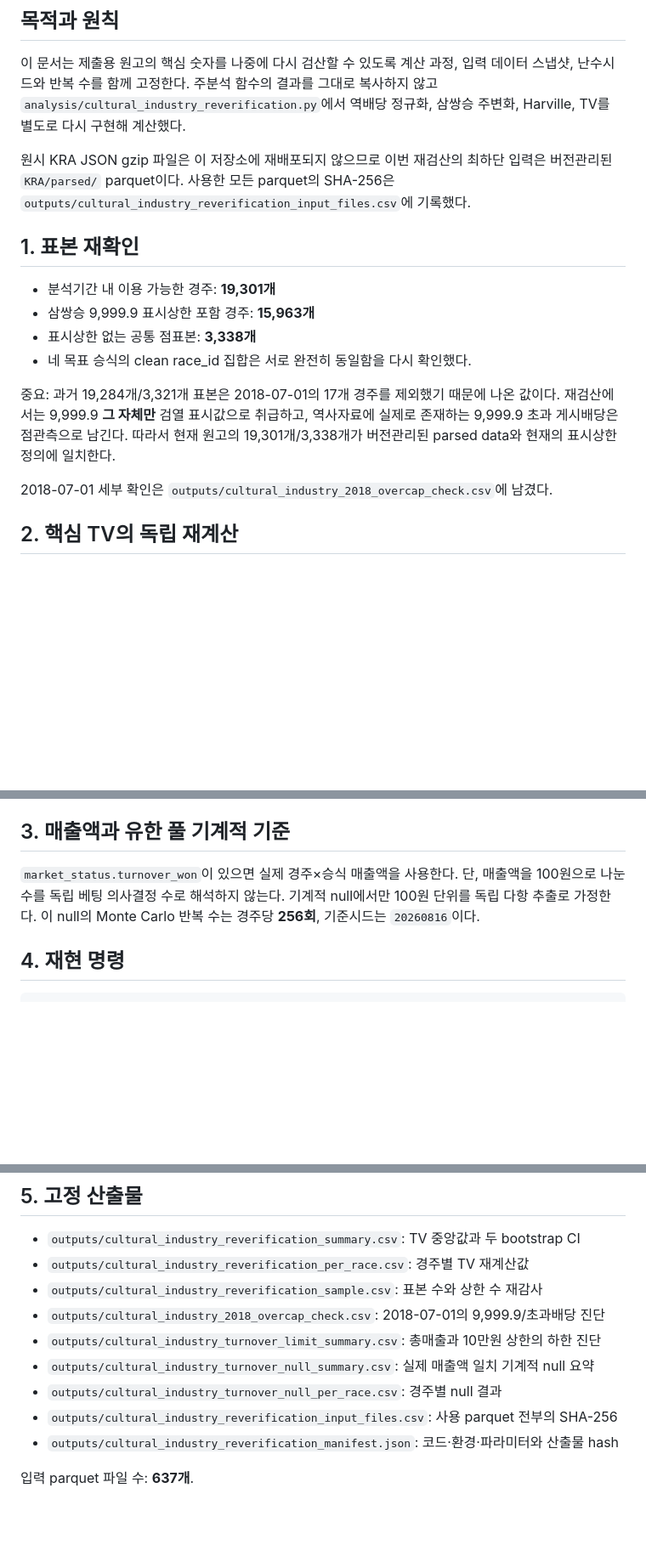
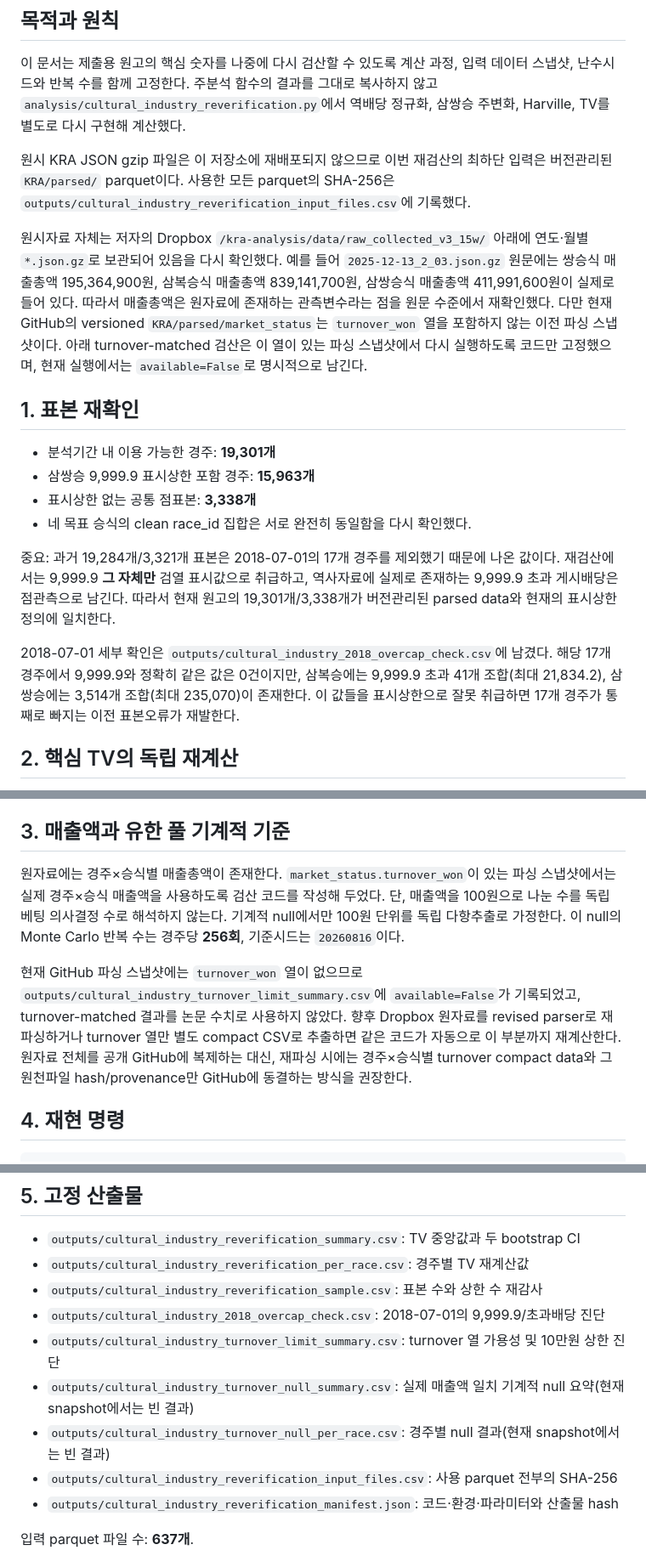
Before and after one commit to Joocheol/kra-post-trifecta, a Markdown page: submission/cultural-industry/REVERIFICATION_2026-08-16.md, 3 parts joined by grey strips. Shown at 85% size. Rendered like a GitHub page; blank space fills up the shorter version.

Commit message:
Document raw-data provenance and turnover availability

```diff
--- a/submission/cultural-industry/REVERIFICATION_2026-08-16.md
+++ b/submission/cultural-industry/REVERIFICATION_2026-08-16.md
@@ -10,6 +10,15 @@
 원시 KRA JSON gzip 파일은 이 저장소에 재배포되지 않으므로 이번 재검산의 최하단 입력은
 버전관리된 `KRA/parsed/` parquet이다. 사용한 모든 parquet의 SHA-256은
 `outputs/cultural_industry_reverification_input_files.csv`에 기록했다.
+
+원시자료 자체는 저자의 Dropbox `/kra-analysis/data/raw_collected_v3_15w/` 아래에 연도·월별
+`*.json.gz`로 보관되어 있음을 다시 확인했다. 예를 들어
+`2025-12-13_2_03.json.gz` 원문에는 쌍승식 매출총액 195,364,900원,
+삼복승식 매출총액 839,141,700원, 삼쌍승식 매출총액 411,991,600원이 실제로 들어 있다.
+따라서 매출총액은 원자료에 존재하는 관측변수라는 점을 원문 수준에서 재확인했다.
+다만 현재 GitHub의 versioned `KRA/parsed/market_status`는 `turnover_won` 열을 포함하지 않는
+이전 파싱 스냅샷이다. 아래 turnover-matched 검산은 이 열이 있는 파싱 스냅샷에서 다시
+실행하도록 코드만 고정했으며, 현재 실행에서는 `available=False`로 명시적으로 남긴다.
 
 ## 1. 표본 재확인
 
@@ -24,6 +33,9 @@
 버전관리된 parsed data와 현재의 표시상한 정의에 일치한다.
 
 2018-07-01 세부 확인은 `outputs/cultural_industry_2018_overcap_check.csv`에 남겼다.
+해당 17개 경주에서 9,999.9와 정확히 같은 값은 0건이지만, 삼복승에는 9,999.9 초과 41개
+조합(최대 21,834.2), 삼쌍승에는 3,514개 조합(최대 235,070)이 존재한다. 이 값들을
+표시상한으로 잘못 취급하면 17개 경주가 통째로 빠지는 이전 표본오류가 재발한다.
 
 ## 2. 핵심 TV의 독립 재계산
 
@@ -48,10 +60,18 @@ bootstrap 반복 수는 **4,999회**이며 고정 기준시드는 `20260816`이
 
 ## 3. 매출액과 유한 풀 기계적 기준
 
-`market_status.turnover_won`이 있으면 실제 경주×승식 매출액을 사용한다. 단, 매출액을 100원으로
-나눈 수를 독립 베팅 의사결정 수로 해석하지 않는다. 기계적 null에서만 100원 단위를 독립 다항
-추출로 가정한다. 이 null의 Monte Carlo 반복 수는 경주당
-**256회**, 기준시드는 `20260816`이다.
+원자료에는 경주×승식별 매출총액이 존재한다. `market_status.turnover_won`이 있는 파싱
+스냅샷에서는 실제 경주×승식 매출액을 사용하도록 검산 코드를 작성해 두었다. 단, 매출액을
+100원으로 나눈 수를 독립 베팅 의사결정 수로 해석하지 않는다. 기계적 null에서만 100원
+단위를 독립 다항추출로 가정한다. 이 null의 Monte Carlo 반복 수는 경주당 **256회**,
+기준시드는 `20260816`이다.
+
+현재 GitHub 파싱 스냅샷에는 `turnover_won` 열이 없으므로
+`outputs/cultural_industry_turnover_limit_summary.csv`에 `available=False`가 기록되었고,
+turnover-matched 결과를 논문 수치로 사용하지 않았다. 향후 Dropbox 원자료를 revised parser로
+재파싱하거나 turnover 열만 별도 compact CSV로 추출하면 같은 코드가 자동으로 이 부분까지
+재계산한다. 원자료 전체를 공개 GitHub에 복제하는 대신, 재파싱 시에는 경주×승식별 turnover
+compact data와 그 원천파일 hash/provenance만 GitHub에 동결하는 방식을 권장한다.
 
 ## 4. 재현 명령
 
@@ -67,9 +87,9 @@ python -m analysis.cultural_industry_reverification
 - `outputs/cultural_industry_reverification_per_race.csv`: 경주별 TV 재계산값
 - `outputs/cultural_industry_reverification_sample.csv`: 표본 수와 상한 수 재감사
 - `outputs/cultural_industry_2018_overcap_check.csv`: 2018-07-01의 9,999.9/초과배당 진단
-- `outputs/cultural_industry_turnover_limit_summary.csv`: 총매출과 10만원 상한의 하한 진단
-- `outputs/cultural_industry_turnover_null_summary.csv`: 실제 매출액 일치 기계적 null 요약
-- `outputs/cultural_industry_turnover_null_per_race.csv`: 경주별 null 결과
+- `outputs/cultural_industry_turnover_limit_summary.csv`: turnover 열 가용성 및 10만원 상한 진단
+- `outputs/cultural_industry_turnover_null_summary.csv`: 실제 매출액 일치 기계적 null 요약(현재 snapshot에서는 빈 결과)
+- `outputs/cultural_industry_turnover_null_per_race.csv`: 경주별 null 결과(현재 snapshot에서는 빈 결과)
 - `outputs/cultural_industry_reverification_input_files.csv`: 사용 parquet 전부의 SHA-256
 - `outputs/cultural_industry_reverification_manifest.json`: 코드·환경·파라미터와 산출물 hash
 
```
